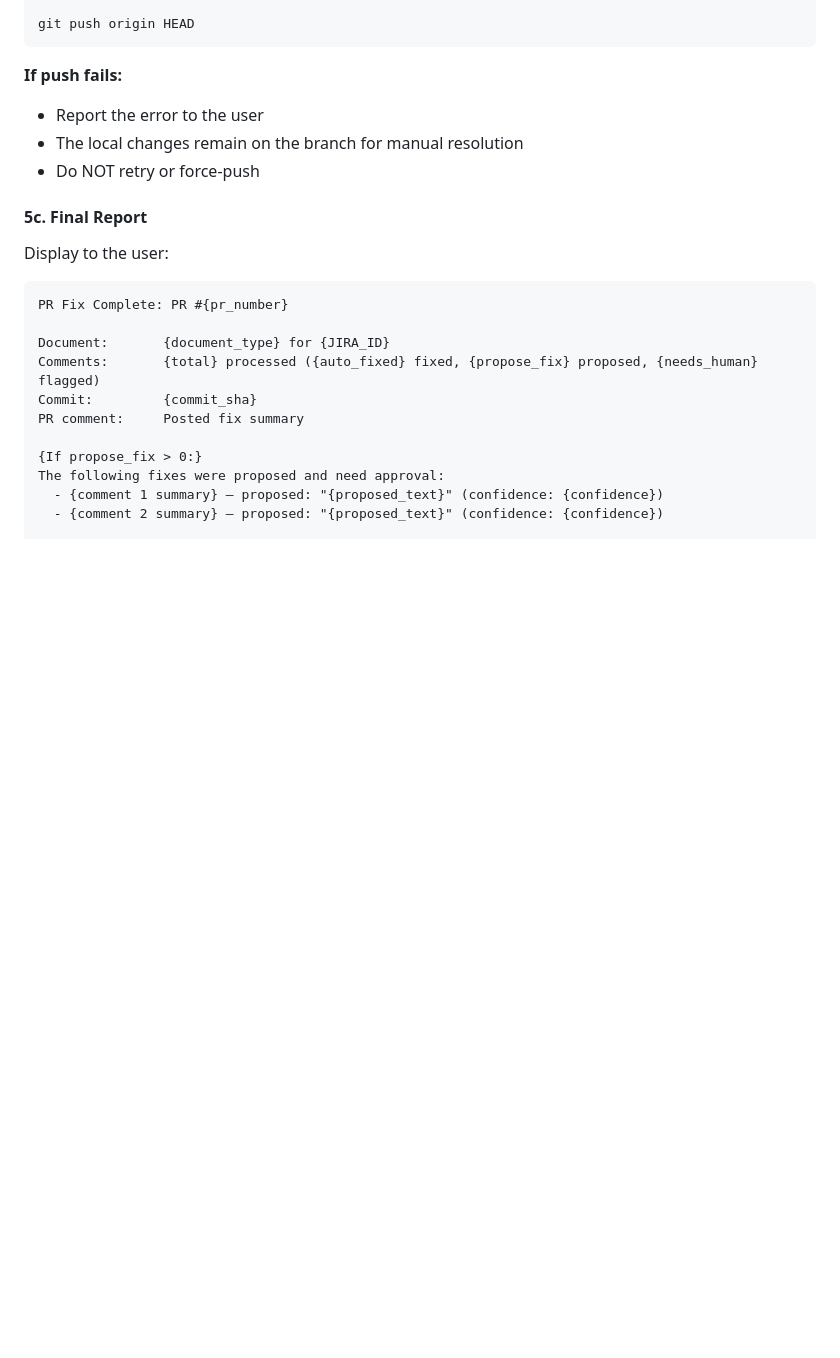
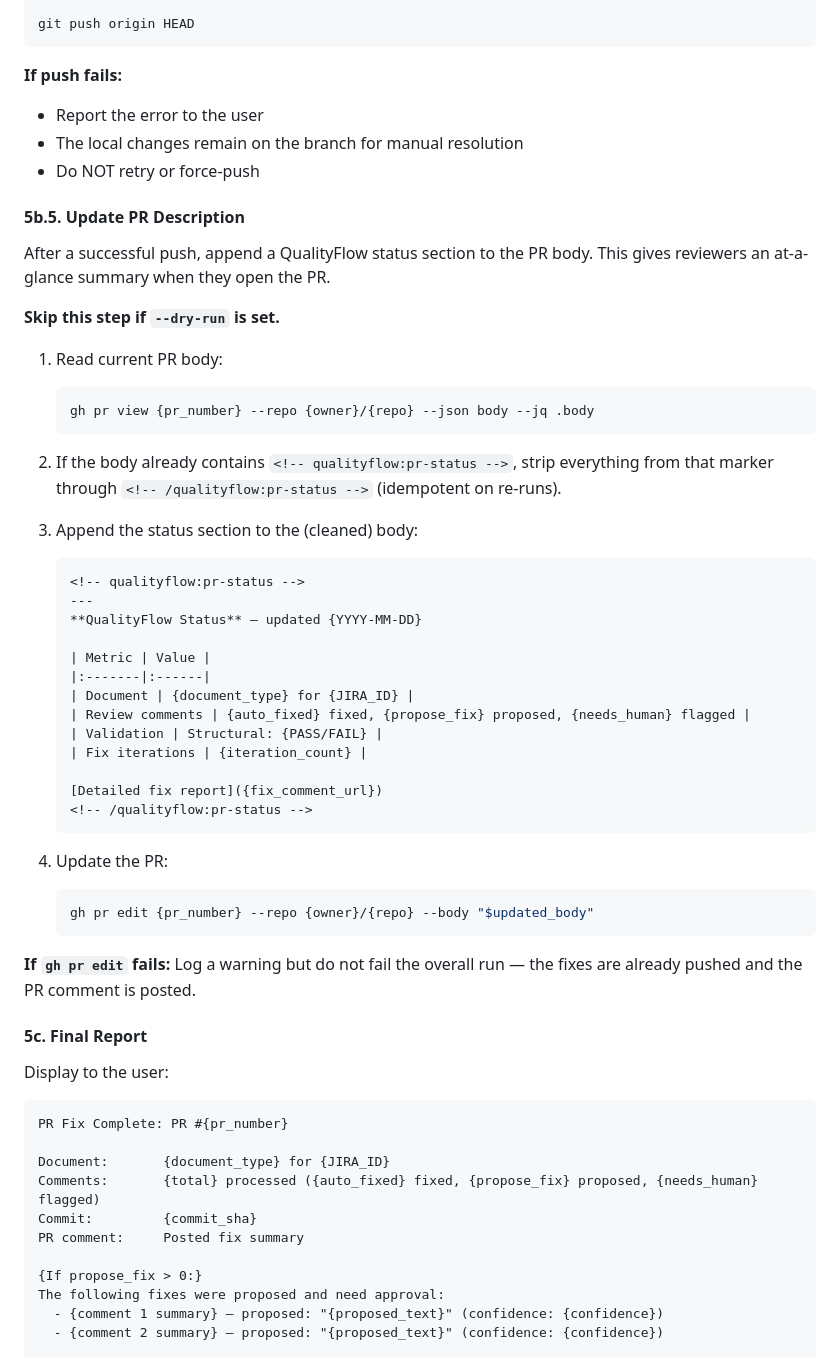
Before and after one commit to redhat-community-ai-tools/qualityflow, a Markdown page: commands/fix-pr.md, the part around the change. Drawn GitHub-style; blank space fills up the shorter version.

````diff
--- a/commands/fix-pr.md
+++ b/commands/fix-pr.md
@@ -397,6 +397,50 @@ git push origin HEAD
 - The local changes remain on the branch for manual resolution
 - Do NOT retry or force-push
 
+#### 5b.5. Update PR Description
+
+After a successful push, append a QualityFlow status section to the PR body.
+This gives reviewers an at-a-glance summary when they open the PR.
+
+**Skip this step if `--dry-run` is set.**
+
+1. Read current PR body:
+
+   ```bash
+   gh pr view {pr_number} --repo {owner}/{repo} --json body --jq .body
+   ```
+
+2. If the body already contains `<!-- qualityflow:pr-status -->`, strip
+   everything from that marker through `<!-- /qualityflow:pr-status -->`
+   (idempotent on re-runs).
+
+3. Append the status section to the (cleaned) body:
+
+   ```markdown
+   <!-- qualityflow:pr-status -->
+   ---
+   **QualityFlow Status** — updated {YYYY-MM-DD}
+
+   | Metric | Value |
+   |:-------|:------|
+   | Document | {document_type} for {JIRA_ID} |
+   | Review comments | {auto_fixed} fixed, {propose_fix} proposed, {needs_human} flagged |
+   | Validation | Structural: {PASS/FAIL} |
+   | Fix iterations | {iteration_count} |
+
+   [Detailed fix report]({fix_comment_url})
+   <!-- /qualityflow:pr-status -->
+   ```
+
+4. Update the PR:
+
+   ```bash
+   gh pr edit {pr_number} --repo {owner}/{repo} --body "$updated_body"
+   ```
+
+**If `gh pr edit` fails:** Log a warning but do not fail the overall run —
+the fixes are already pushed and the PR comment is posted.
+
 #### 5c. Final Report
 
 Display to the user:
````
Also changed, not shown: agents/pr-fix-agent.md (+44 -0 lines).
